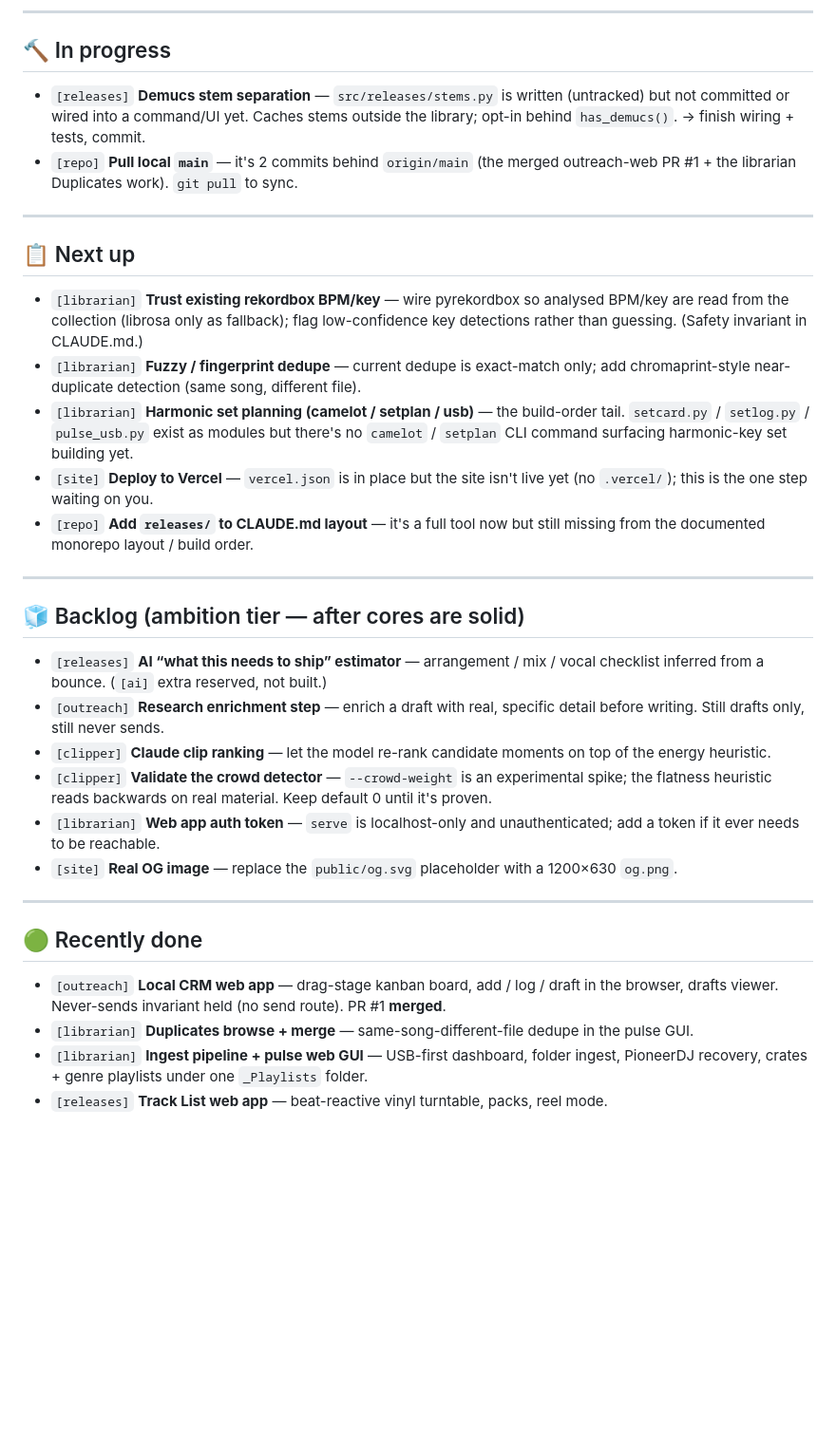
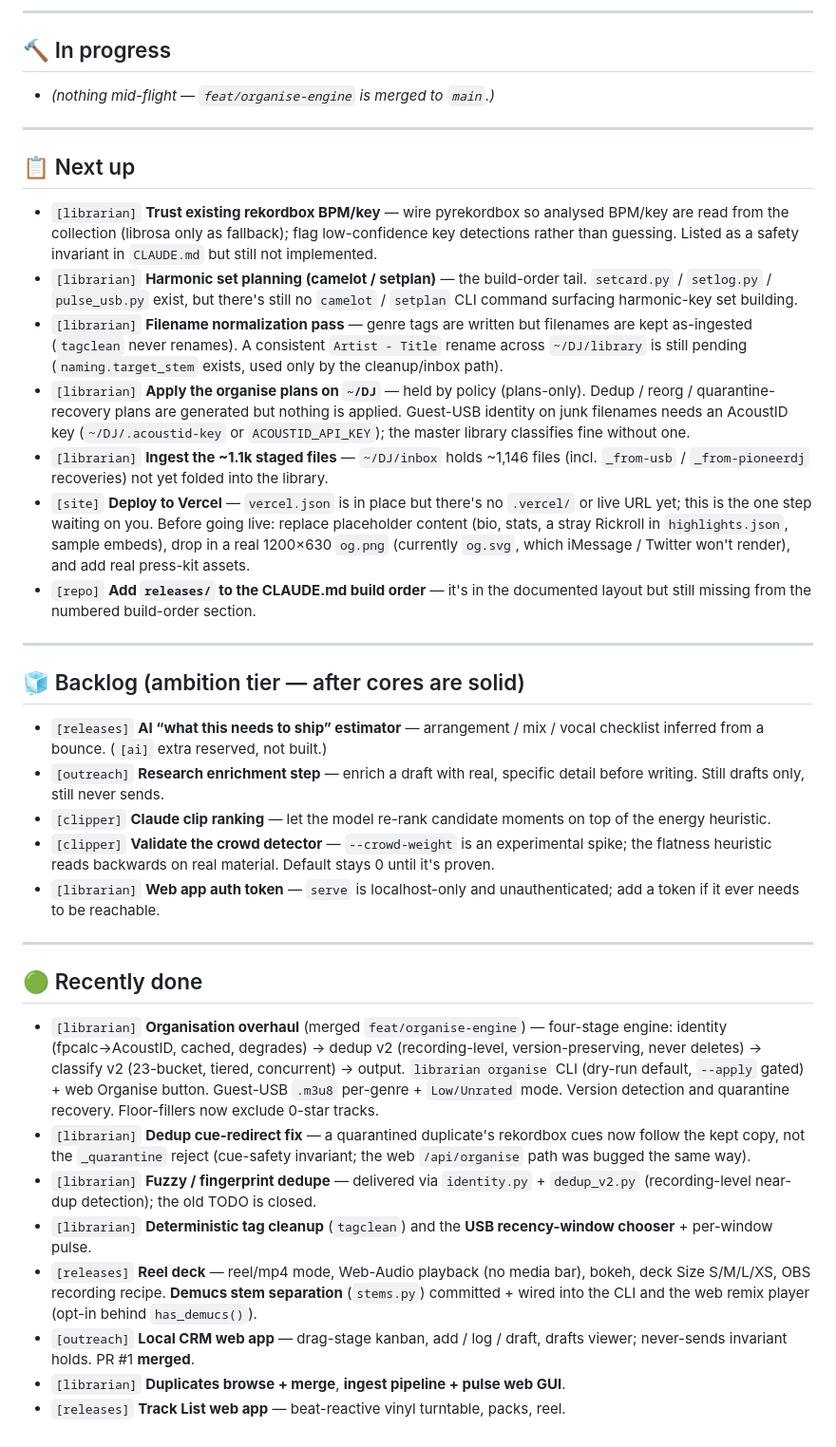
Before and after one commit to JavaMorant/music-ops, a Markdown page: TODO.md, the part around one of its changes. Shown at 95% size. Drawn GitHub-style; blank space fills up the shorter version.

Commit message:
docs: resync TODO board (organise overhaul merged; stale items closed)
Reflect the merged organisation overhaul, the dedup cue-redirect fix, Demucs
stems, and tagclean as done; close the now-false "main 2 commits behind" and
"fuzzy dedupe" items; surface the real open work (rekordbox BPM/key trust,
harmonic set-planning CLI, filename normalization, apply on ~/DJ, inbox
ingest, Vercel deploy).

Co-Authored-By: Claude Opus 4.8 (1M context) <noreply@anthropic.com>

```diff
--- a/TODO.md
+++ b/TODO.md
@@ -10,11 +10,7 @@ _Last synced: 2026-06-23._
 
 ## 🔨 In progress
 
-- `[releases]` **Demucs stem separation** — `src/releases/stems.py` is written
-  (untracked) but not committed or wired into a command/UI yet. Caches stems
-  outside the library; opt-in behind `has_demucs()`. → finish wiring + tests, commit.
-- `[repo]` **Pull local `main`** — it's 2 commits behind `origin/main` (the merged
-  outreach-web PR #1 + the librarian Duplicates work). `git pull` to sync.
+- _(nothing mid-flight — `feat/organise-engine` is merged to `main`.)_
 
 ---
 
@@ -22,16 +18,28 @@ _Last synced: 2026-06-23._
 
 - `[librarian]` **Trust existing rekordbox BPM/key** — wire pyrekordbox so analysed
   BPM/key are read from the collection (librosa only as fallback); flag
-  low-confidence key detections rather than guessing. (Safety invariant in CLAUDE.md.)
-- `[librarian]` **Fuzzy / fingerprint dedupe** — current dedupe is exact-match only;
-  add chromaprint-style near-duplicate detection (same song, different file).
-- `[librarian]` **Harmonic set planning (camelot / setplan / usb)** — the build-order
-  tail. `setcard.py` / `setlog.py` / `pulse_usb.py` exist as modules but there's no
-  `camelot` / `setplan` CLI command surfacing harmonic-key set building yet.
-- `[site]` **Deploy to Vercel** — `vercel.json` is in place but the site isn't live
-  yet (no `.vercel/`); this is the one step waiting on you.
-- `[repo]` **Add `releases/` to CLAUDE.md layout** — it's a full tool now but still
-  missing from the documented monorepo layout / build order.
+  low-confidence key detections rather than guessing. Listed as a safety invariant
+  in `CLAUDE.md` but still not implemented.
+- `[librarian]` **Harmonic set planning (camelot / setplan)** — the build-order tail.
+  `setcard.py` / `setlog.py` / `pulse_usb.py` exist, but there's still no `camelot` /
+  `setplan` CLI command surfacing harmonic-key set building.
+- `[librarian]` **Filename normalization pass** — genre tags are written but filenames
+  are kept as-ingested (`tagclean` never renames). A consistent `Artist - Title`
+  rename across `~/DJ/library` is still pending (`naming.target_stem` exists, used
+  only by the cleanup/inbox path).
+- `[librarian]` **Apply the organise plans on `~/DJ`** — held by policy (plans-only).
+  Dedup / reorg / quarantine-recovery plans are generated but nothing is applied.
+  Guest-USB identity on junk filenames needs an AcoustID key (`~/DJ/.acoustid-key`
+  or `ACOUSTID_API_KEY`); the master library classifies fine without one.
+- `[librarian]` **Ingest the ~1.1k staged files** — `~/DJ/inbox` holds ~1,146 files
+  (incl. `_from-usb` / `_from-pioneerdj` recoveries) not yet folded into the library.
+- `[site]` **Deploy to Vercel** — `vercel.json` is in place but there's no `.vercel/`
+  or live URL yet; this is the one step waiting on you. Before going live: replace
+  placeholder content (bio, stats, a stray Rickroll in `highlights.json`, sample
+  embeds), drop in a real 1200×630 `og.png` (currently `og.svg`, which iMessage /
+  Twitter won't render), and add real press-kit assets.
+- `[repo]` **Add `releases/` to the CLAUDE.md build order** — it's in the documented
+  layout but still missing from the numbered build-order section.
 
 ---
 
@@ -44,21 +52,32 @@ _Last synced: 2026-06-23._
 - `[clipper]` **Claude clip ranking** — let the model re-rank candidate moments on top
   of the energy heuristic.
 - `[clipper]` **Validate the crowd detector** — `--crowd-weight` is an experimental
-  spike; the flatness heuristic reads backwards on real material. Keep default 0
+  spike; the flatness heuristic reads backwards on real material. Default stays 0
   until it's proven.
 - `[librarian]` **Web app auth token** — `serve` is localhost-only and unauthenticated;
   add a token if it ever needs to be reachable.
-- `[site]` **Real OG image** — replace the `public/og.svg` placeholder with a
-  1200×630 `og.png`.
 
 ---
 
 ## 🟢 Recently done
 
-- `[outreach]` **Local CRM web app** — drag-stage kanban board, add / log / draft in the
-  browser, drafts viewer. Never-sends invariant held (no send route). PR #1 **merged**.
-- `[librarian]` **Duplicates browse + merge** — same-song-different-file dedupe in the
-  pulse GUI.
-- `[librarian]` **Ingest pipeline + pulse web GUI** — USB-first dashboard, folder ingest,
-  PioneerDJ recovery, crates + genre playlists under one `_Playlists` folder.
-- `[releases]` **Track List web app** — beat-reactive vinyl turntable, packs, reel mode.
+- `[librarian]` **Organisation overhaul** (merged `feat/organise-engine`) — four-stage
+  engine: identity (fpcalc→AcoustID, cached, degrades) → dedup v2 (recording-level,
+  version-preserving, never deletes) → classify v2 (23-bucket, tiered, concurrent) →
+  output. `librarian organise` CLI (dry-run default, `--apply` gated) + web Organise
+  button. Guest-USB `.m3u8` per-genre + `Low/Unrated` mode. Version detection and
+  quarantine recovery. Floor-fillers now exclude 0-star tracks.
+- `[librarian]` **Dedup cue-redirect fix** — a quarantined duplicate's rekordbox cues
+  now follow the kept copy, not the `_quarantine` reject (cue-safety invariant; the
+  web `/api/organise` path was bugged the same way).
+- `[librarian]` **Fuzzy / fingerprint dedupe** — delivered via `identity.py` +
+  `dedup_v2.py` (recording-level near-dup detection); the old TODO is closed.
+- `[librarian]` **Deterministic tag cleanup** (`tagclean`) and the **USB recency-window
+  chooser** + per-window pulse.
+- `[releases]` **Reel deck** — reel/mp4 mode, Web-Audio playback (no media bar), bokeh,
+  deck Size S/M/L/XS, OBS recording recipe. **Demucs stem separation** (`stems.py`)
+  committed + wired into the CLI and the web remix player (opt-in behind `has_demucs()`).
+- `[outreach]` **Local CRM web app** — drag-stage kanban, add / log / draft, drafts
+  viewer; never-sends invariant holds. PR #1 **merged**.
+- `[librarian]` **Duplicates browse + merge**, **ingest pipeline + pulse web GUI**.
+- `[releases]` **Track List web app** — beat-reactive vinyl turntable, packs, reel.
```
Also changed, not shown: other parts of TODO.md (+1 -1 lines).
